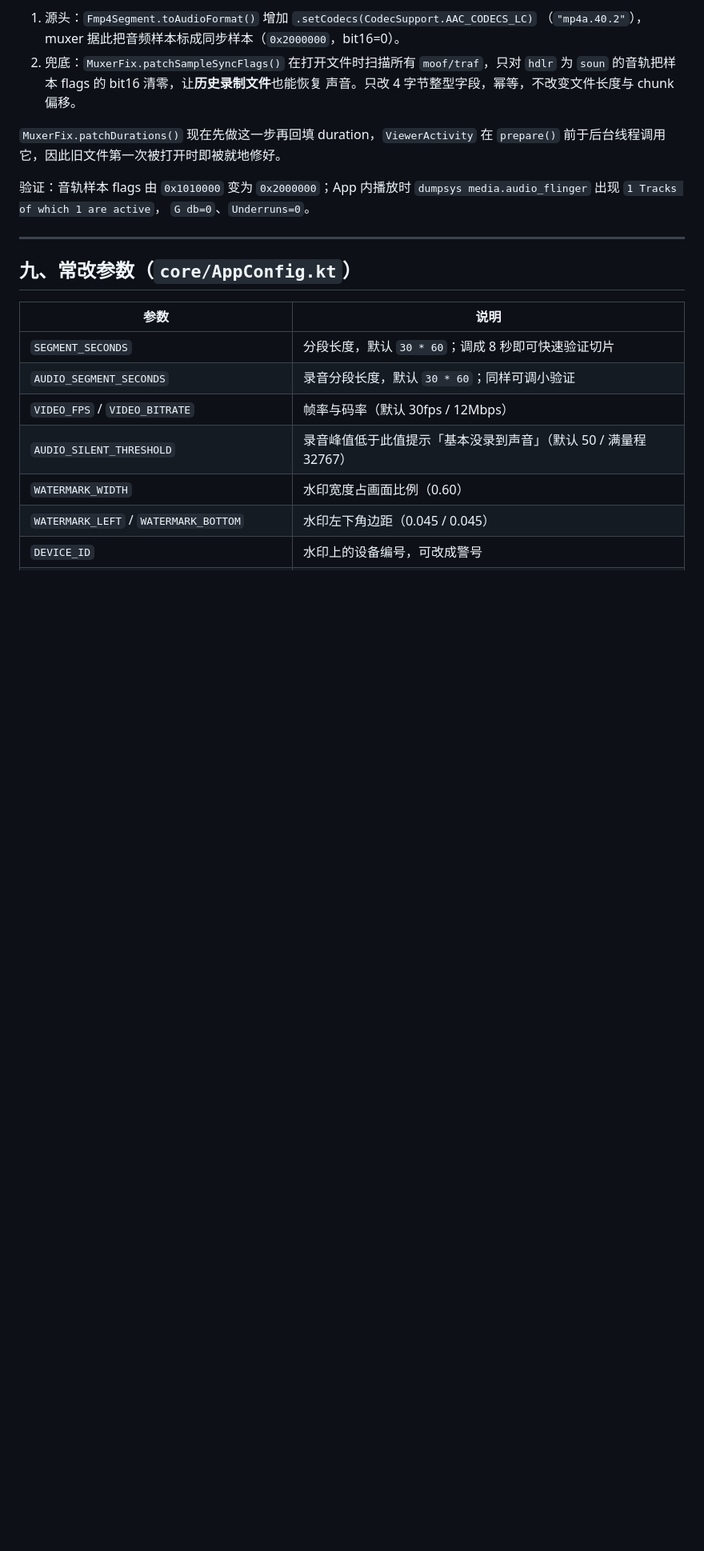
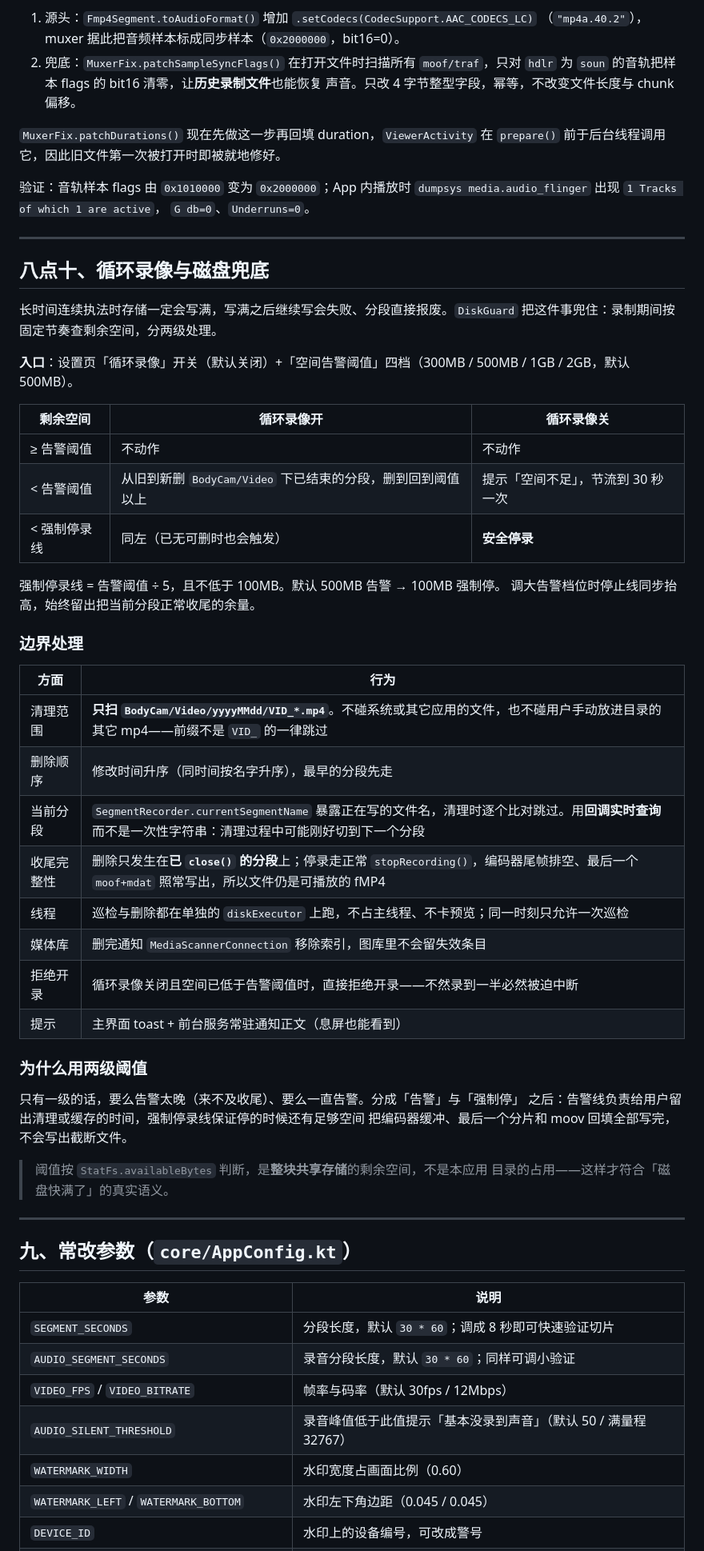
Before and after one commit to Ashion-AS/BodyCam, a Markdown page: README.md, the part around one of its changes. Shown at 80% size. GitHub-like rendering; blank space fills up the shorter version.

```diff
--- a/README.md
+++ b/README.md
@@ -705,6 +707,47 @@ codecs)` 决定样本 flags 里的 `sample_is_non_sync_sample`（bit16）。构
 
 ---
 
+## 八点十、循环录像与磁盘兜底
+
+长时间连续执法时存储一定会写满，写满之后继续写会失败、分段直接报废。`DiskGuard`
+把这件事兜住：录制期间按固定节奏查剩余空间，分两级处理。
+
+**入口**：设置页「循环录像」开关（默认关闭）+「空间告警阈值」四档（300MB / 500MB /
+1GB / 2GB，默认 500MB）。
+
+| 剩余空间 | 循环录像开 | 循环录像关 |
+| --- | --- | --- |
+| ≥ 告警阈值 | 不动作 | 不动作 |
+| < 告警阈值 | 从旧到新删 `BodyCam/Video` 下已结束的分段，删到回到阈值以上 | 提示「空间不足」，节流到 30 秒一次 |
+| < 强制停录线 | 同左（已无可删时也会触发）| **安全停录** |
+
+强制停录线 = 告警阈值 ÷ 5，且不低于 100MB。默认 500MB 告警 → 100MB 强制停。
+调大告警档位时停止线同步抬高，始终留出把当前分段正常收尾的余量。
+
+### 边界处理
+
+| 方面 | 行为 |
+| --- | --- |
+| 清理范围 | **只扫 `BodyCam/Video/yyyyMMdd/VID_*.mp4`**。不碰系统或其它应用的文件，也不碰用户手动放进目录的其它 mp4——前缀不是 `VID_` 的一律跳过 |
+| 删除顺序 | 修改时间升序（同时间按名字升序），最早的分段先走 |
+| 当前分段 | `SegmentRecorder.currentSegmentName` 暴露正在写的文件名，清理时逐个比对跳过。用**回调实时查询**而不是一次性字符串：清理过程中可能刚好切到下一个分段 |
+| 收尾完整性 | 删除只发生在**已 `close()` 的分段**上；停录走正常 `stopRecording()`，编码器尾帧排空、最后一个 `moof+mdat` 照常写出，所以文件仍是可播放的 fMP4 |
+| 线程 | 巡检与删除都在单独的 `diskExecutor` 上跑，不占主线程、不卡预览；同一时刻只允许一次巡检 |
+| 媒体库 | 删完通知 `MediaScannerConnection` 移除索引，图库里不会留失效条目 |
+| 拒绝开录 | 循环录像关闭且空间已低于告警阈值时，直接拒绝开录——不然录到一半必然被迫中断 |
+| 提示 | 主界面 toast + 前台服务常驻通知正文（息屏也能看到） |
+
+### 为什么用两级阈值
+
+只有一级的话，要么告警太晚（来不及收尾）、要么一直告警。分成「告警」与「强制停」
+之后：告警线负责给用户留出清理或缓存的时间，强制停录线保证停的时候还有足够空间
+把编码器缓冲、最后一个分片和 moov 回填全部写完，不会写出截断文件。
+
+> 阈值按 `StatFs.availableBytes` 判断，是**整块共享存储**的剩余空间，不是本应用
+> 目录的占用——这样才符合「磁盘快满了」的真实语义。
+
+---
+
 ## 九、常改参数（`core/AppConfig.kt`）
 
 | 参数 | 说明 |
```
Also changed, not shown: other parts of README.md (+11 -3 lines), docs/photo_watermark.jpg (deleted), docs/settings.png (added).
